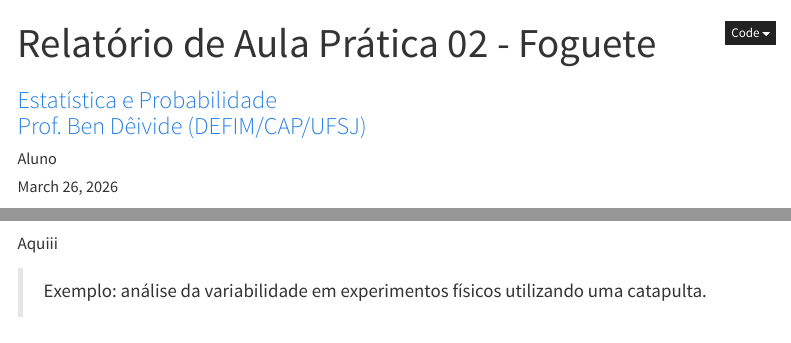
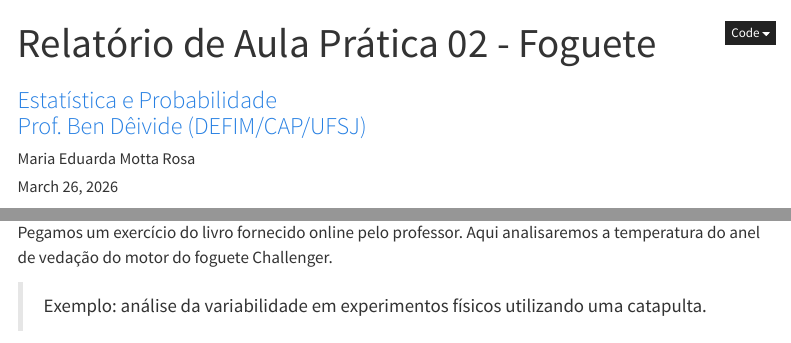
Before and after one commit to Maria-Eduarda-001/relatorio-estprob, a Quarto document (relatorio/rel02/index.qmd): the page in a window 1100 px wide, from its top, and a second part further down, joined at a grey line. Rendered offline with R 4.5, knitr and Pandoc in place of Quarto, with nearby package versions; menus at the side of the page are left out.

Commit message:
Intro foguete 2

```diff
--- a/relatorio/rel02/index.qmd
+++ b/relatorio/rel02/index.qmd
@@ -1,6 +1,6 @@
 ---
 # Só mude aqui!!!!
-author: "Aluno"
+author: "Maria Eduarda Motta Rosa"
 title: "Relatório de Aula Prática 02 - Foguete"
 bibliography: referencias.bib
 # A partir daqui nao faca alteracoes!!!!!
@@ -28,7 +28,7 @@ execute:
 
 ## 📌 Introdução
 
-Aquiii
+Pegamos um exercício do livro fornecido online pelo professor. Aqui analisaremos a temperatura do anel de vedação do motor do foguete Challenger.
 
 > Exemplo: análise da variabilidade em experimentos físicos utilizando uma catapulta.
 
```
Also changed, not shown: relatorio/rel02/index.html.
